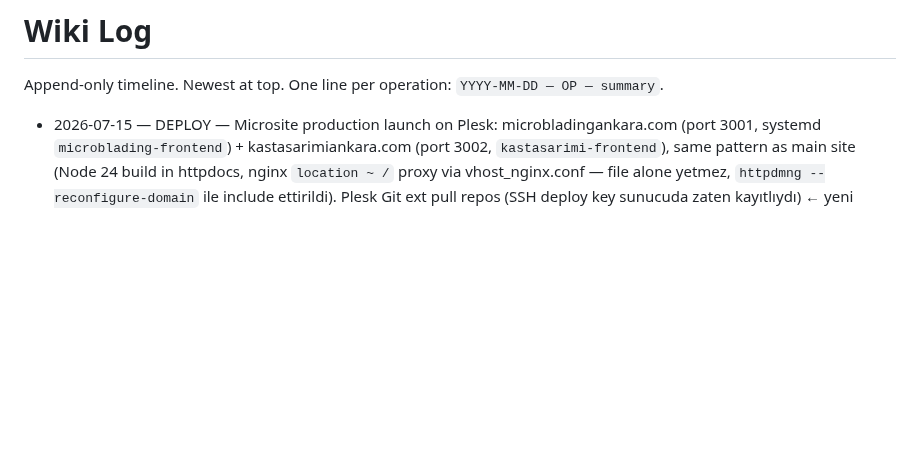
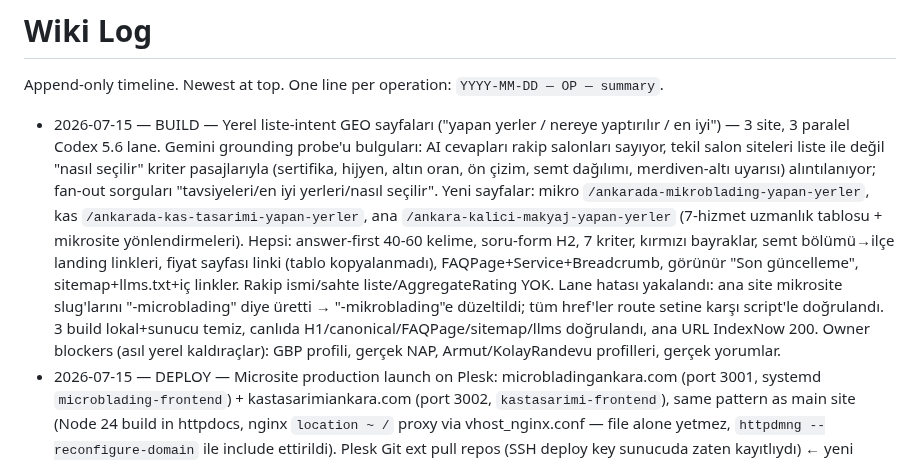
Before and after one commit to kaantinmaz/stria_studio, a Markdown page: wiki/log.md, the part around the change. GitHub-like rendering; blank space fills up the shorter version.

Commit message:
docs(wiki): log list-intent GEO pages

```diff
--- a/wiki/log.md
+++ b/wiki/log.md
@@ -2,6 +2,7 @@
 
 Append-only timeline. Newest at top. One line per operation: `YYYY-MM-DD — OP — summary`.
 
+- 2026-07-15 — BUILD — Yerel liste-intent GEO sayfaları ("yapan yerler / nereye yaptırılır / en iyi") — 3 site, 3 paralel Codex 5.6 lane. Gemini grounding probe'u bulguları: AI cevapları rakip salonları sayıyor, tekil salon siteleri liste ile değil "nasıl seçilir" kriter pasajlarıyla (sertifika, hijyen, altın oran, ön çizim, semt dağılımı, merdiven-altı uyarısı) alıntılanıyor; fan-out sorguları "tavsiyeleri/en iyi yerleri/nasıl seçilir". Yeni sayfalar: mikro `/ankarada-mikroblading-yapan-yerler`, kas `/ankarada-kas-tasarimi-yapan-yerler`, ana `/ankara-kalici-makyaj-yapan-yerler` (7-hizmet uzmanlık tablosu + mikrosite yönlendirmeleri). Hepsi: answer-first 40-60 kelime, soru-form H2, 7 kriter, kırmızı bayraklar, semt bölümü→ilçe landing linkleri, fiyat sayfası linki (tablo kopyalanmadı), FAQPage+Service+Breadcrumb, görünür "Son güncelleme", sitemap+llms.txt+iç linkler. Rakip ismi/sahte liste/AggregateRating YOK. Lane hatası yakalandı: ana site mikrosite slug'larını "-microblading" diye üretti → "-mikroblading"e düzeltildi; tüm href'ler route setine karşı script'le doğrulandı. 3 build lokal+sunucu temiz, canlıda H1/canonical/FAQPage/sitemap/llms doğrulandı, ana URL IndexNow 200. Owner blockers (asıl yerel kaldıraçlar): GBP profili, gerçek NAP, Armut/KolayRandevu profilleri, gerçek yorumlar.
 - 2026-07-15 — DEPLOY — Microsite production launch on Plesk: microbladingankara.com (port 3001, systemd `microblading-frontend`) + kastasarimiankara.com (port 3002, `kastasarimi-frontend`), same pattern as main site (Node 24 build in httpdocs, nginx `location ~ /` proxy via vhost_nginx.conf — file alone yetmez, `httpdmng --reconfigure-domain` ile include ettirildi). Plesk Git ext pull repos (SSH deploy key sunucuda zaten kayıtlıydı) ← yeni GitHub split repos Stria-Studio-Ankara/{mikroblading_ankara,kastasarimi_ankara} (sync-repos.sh'a `mikro`/`kas` target + refs/heads/main fix eklendi). Yol boyu düzeltilen: domain adı kod genelinde mikroblading→microbladingankara.com (satın alınan domain c'li — 23 dosya); kastasarimi package-lock emnapi drift (temiz izole re-resolve). Admin backend redeploy (cors.php + microsites.php yeni domain) + ana site redeploy (cross-link'ler canlıda doğrulandı). Canlı doğrulama: her iki domain + www 200, canonical doğru, blog/settings admin API'den akıyor, eski domain referansı 0.
 - 2026-07-14 — AUDIT+BUILD — Cross-site SEO/GEO review + interlinking (3 site, 3 paralel Codex 5.6 lane). Canlı striastudio.com.tr crawl: 0 FAIL 2 WARN (write-API'yle basılmış 2 blog postunun meta_title'ı marka içeriyor → şablon çift marka ekliyor; canlı DB düzeltmesi ADMIN_API_TOKEN gerektirir — lokal .env'de yok, SSH erişimi yok → owner blocker). Düzeltilen: her iki mikrositede sameAs yanlış TLD (striastudio.com → .com.tr); görünür cross-link ağı kuruldu — mikrosite footer'larında "Bir Stria Studio markasıdır" + "Stria Studio" link grubu (ana site + kardeş mikrosite), hakkimizda bağlamsal link; ana site ServicePage'de SERVICE_GUIDES map'iyle microblading/kas-tasarimi sayfalarından mikrosite rehber linki (yalnız o 2 slug'da); 3 sitenin llms.txt'sine karşılıklı "Bağlantılı siteler / Uzman rehber sitelerimiz" bölümü. Sahibinin devam eden uncommitted işindeki 3 meta WARN de kırpıldı (mikroblading home title 67→53, kastasarimi keçiören/yenimahalle desc 180/178→≤160). Doğrulandı: 3 build temiz, `next start` smoke (link varlığı + eyeliner'da guide bloğu YOK), lokal crawl 3 sitede 0 FAIL 0 WARN. NOT: ana sitedeki mikrosite linkleri, mikrosite domainleri (microbladingankara.com, kastasarimiankara.com — DNS'te YOK, #1 blocker) canlıya alınmadan deploy edilmemeli. Codex sandbox'ı ağ erişimsiz → next/font Google Fonts fetch'i lane içinde patlar; build doğrulaması orkestratörde yapılmalı (recurring gotcha).
 - 2026-07-13 — DEPLOY — Production launch on Plesk (185.169.55.113, AlmaLinux 8). striastudio.com.tr = Next.js via systemd `stria-frontend` (Node 24, port 3000) + nginx `location ~ /` proxy (Plesk duplicate-`location /` workaround); admin.striastudio.com.tr = Laravel, PHP 8.4-FPM, docroot `public/`, MariaDB `stria_db`. Deploys via Plesk Git ext (fetch+deploy) from GitHub split repos. Fixed on the way: DB creds, APP_DEBUG, CORS prod allowlist, owner password (seed default was live), `User::factory` boilerplate breaking `--no-dev` seed.
```
